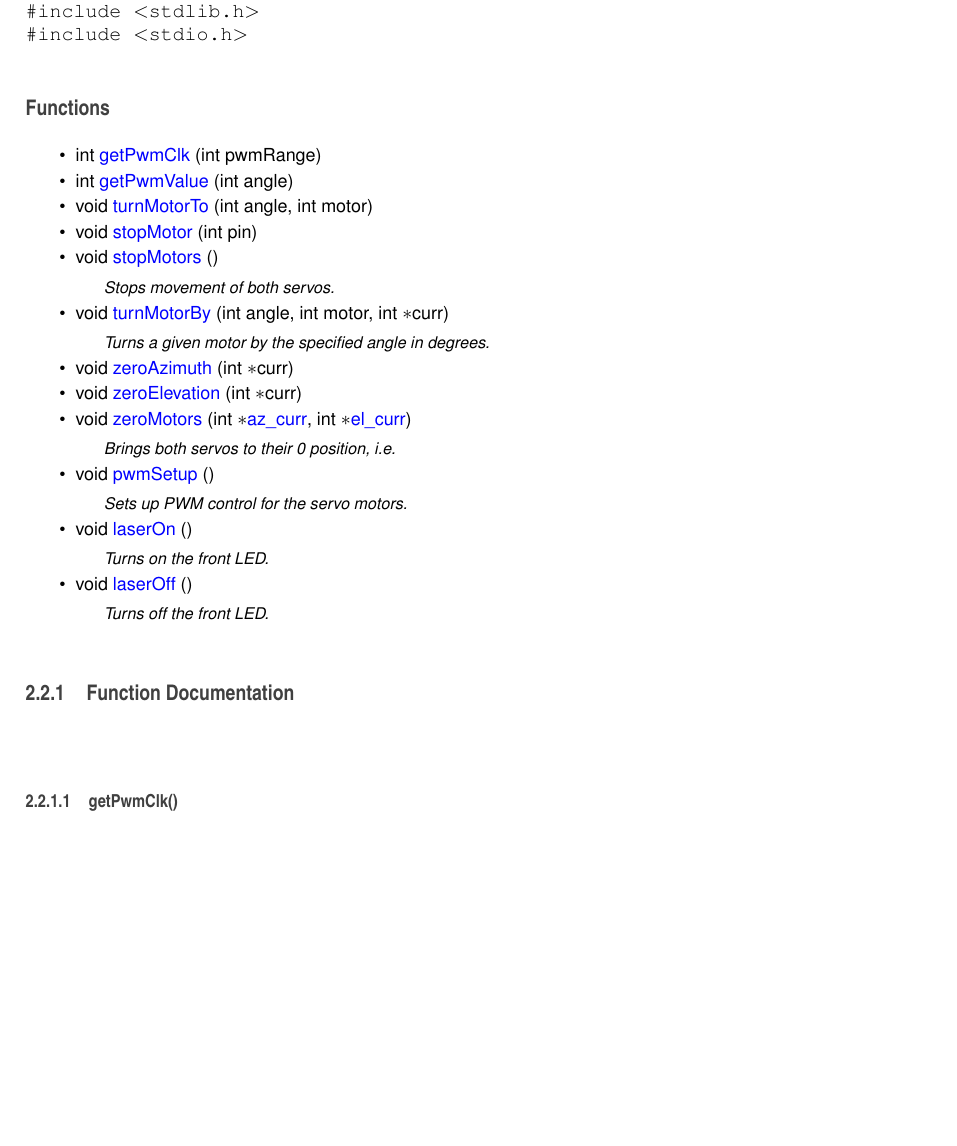
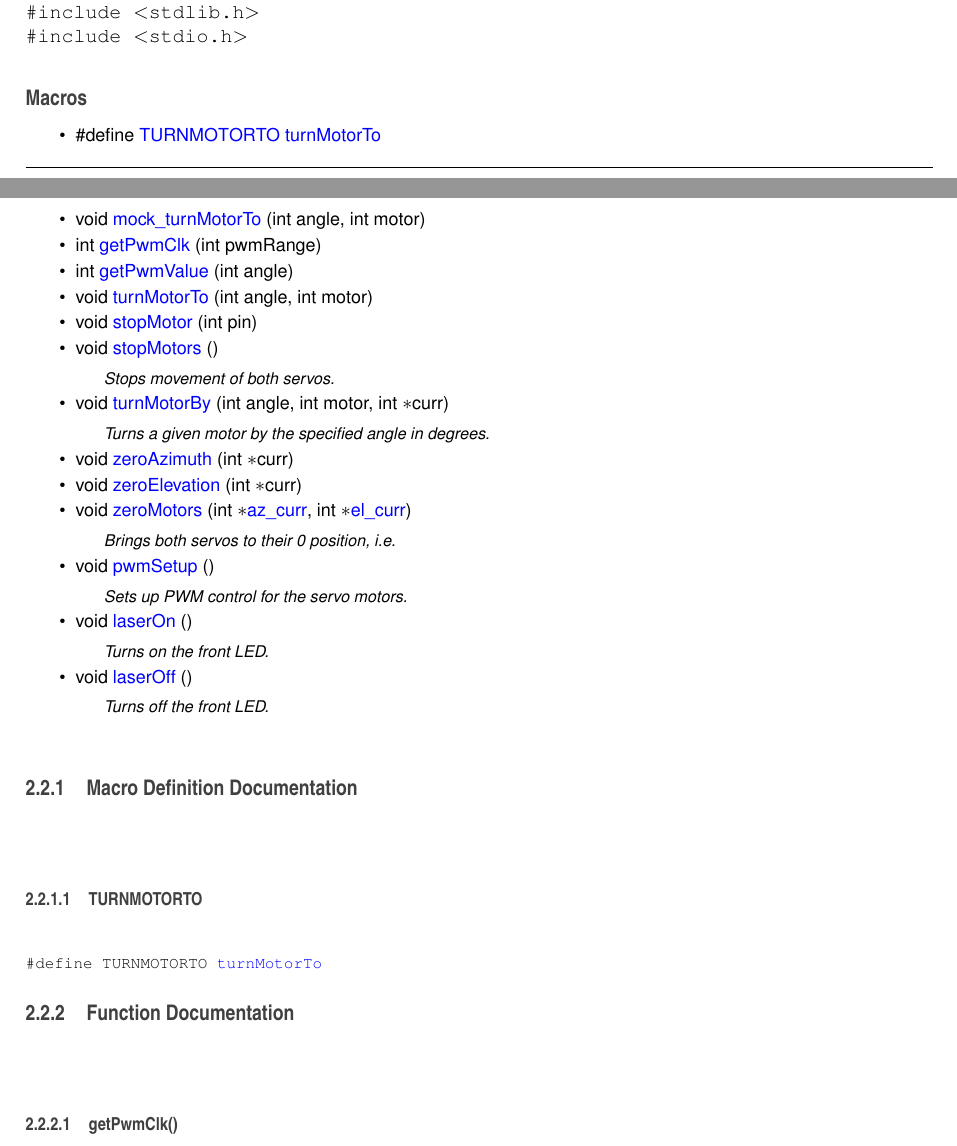
Before and after one commit to jayathungek/acoustic-locator, a LaTeX thesis (doc/latex/refman.tex, which reads doc/latex/servo_8c.tex): part of page 19 of 37 before the commit and two parts of pages 18 and 19 of 37 after it, the two joined at a grey line, cut so that both start at the same text, the shorter picture padded with empty space. Compiled offline with pdfLaTeX.

Commit message:
generate doxygen docs

```diff
--- a/doc/latex/servo_8c.tex
+++ b/doc/latex/servo_8c.tex
@@ -4,8 +4,15 @@
 {\ttfamily \#include $<$wiring\+Pi.\+h$>$}\newline
 {\ttfamily \#include $<$stdlib.\+h$>$}\newline
 {\ttfamily \#include $<$stdio.\+h$>$}\newline
+\doxysubsection*{Macros}
+\begin{DoxyCompactItemize}
+\item
+\#define \mbox{\hyperlink{servo_8c_a9d71ebbfca932a711fc23aa5f78a3ed6}{T\+U\+R\+N\+M\+O\+T\+O\+R\+TO}}~\mbox{\hyperlink{servo_8h_ad20491cf5c1e75934f5d490a9b254e00}{turn\+Motor\+To}}
+\end{DoxyCompactItemize}
 \doxysubsection*{Functions}
 \begin{DoxyCompactItemize}
+\item
+void \mbox{\hyperlink{servo_8c_a9ea73d9b44445cd0f961ef72452b7ce2}{mock\+\_\+turn\+Motor\+To}} (int angle, int motor)
 \item
 int \mbox{\hyperlink{servo_8c_a5adeec951f9dff5479c74d8a8a9ad4fd}{get\+Pwm\+Clk}} (int pwm\+Range)
 \item
@@ -31,6 +38,15 @@ void \mbox{\hyperlink{servo_8c_ab7037f4d33836bb66b1e31183dc70ec6}{laser\+On}} ()
 \begin{DoxyCompactList}\small\item\em Turns on the front L\+ED. \end{DoxyCompactList}\item
 void \mbox{\hyperlink{servo_8c_a9c33a84099f27158bf60c78f7d2353d6}{laser\+Off}} ()
 \begin{DoxyCompactList}\small\item\em Turns off the front L\+ED. \end{DoxyCompactList}\end{DoxyCompactItemize}
+
+
+\doxysubsection{Macro Definition Documentation}
+\mbox{\Hypertarget{servo_8c_a9d71ebbfca932a711fc23aa5f78a3ed6}\label{servo_8c_a9d71ebbfca932a711fc23aa5f78a3ed6}}
+\index{servo.c@{servo.c}!TURNMOTORTO@{TURNMOTORTO}}
+\index{TURNMOTORTO@{TURNMOTORTO}!servo.c@{servo.c}}
+\doxysubsubsection{\texorpdfstring{TURNMOTORTO}{TURNMOTORTO}}
+{\footnotesize\ttfamily \#define T\+U\+R\+N\+M\+O\+T\+O\+R\+TO~\mbox{\hyperlink{servo_8h_ad20491cf5c1e75934f5d490a9b254e00}{turn\+Motor\+To}}}
+
 
 
 \doxysubsection{Function Documentation}
```
Also changed, not shown: doc/latex/locator_8c.tex (+4 -4 lines), doc/latex/servo_8c.tex (6 more changed lines), 11 other files.
